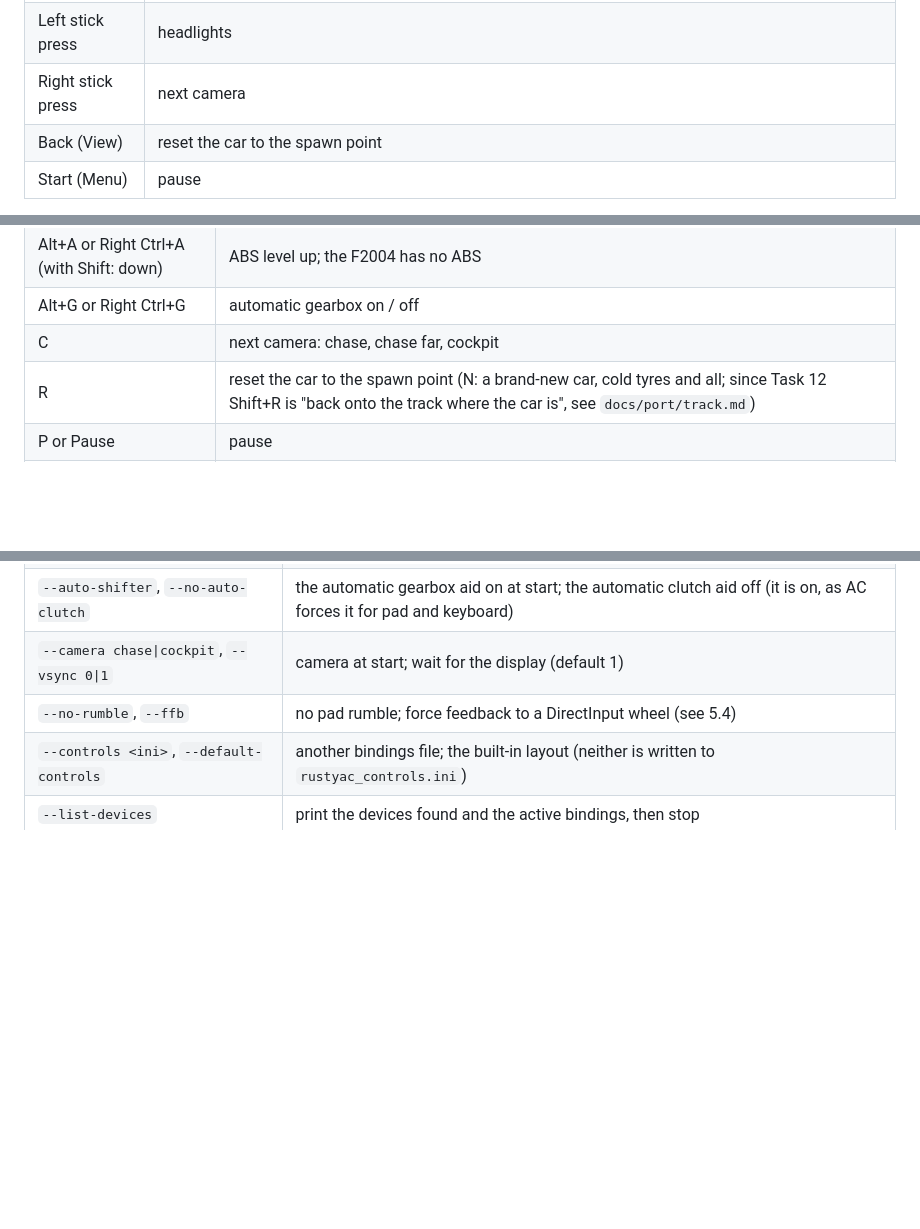
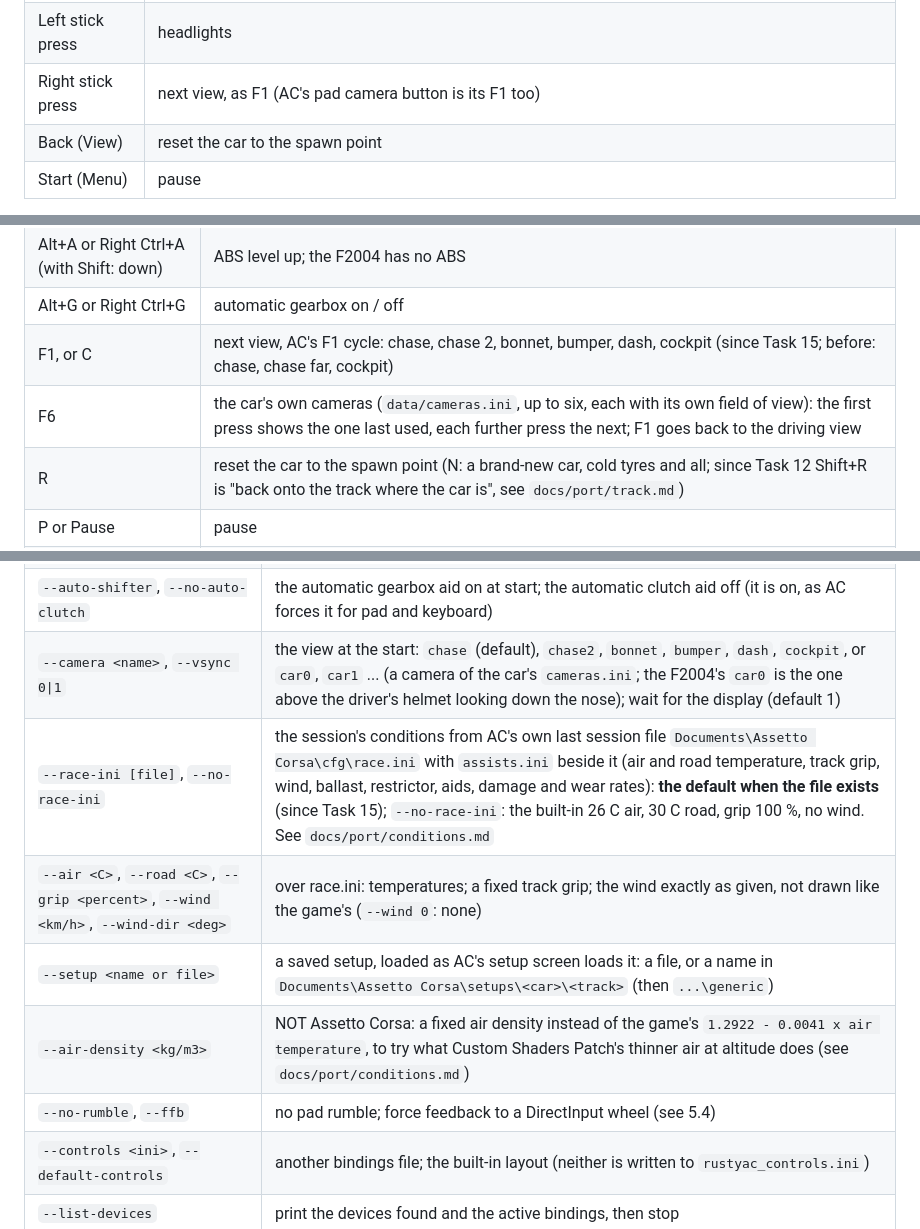
Before and after one commit to thesupersupersigma/rustyAC, a Markdown page: docs/game/first_drive.md, 3 parts joined by grey strips. GitHub-like rendering; blank space fills up the shorter version.

Commit message:
feat(game): AC's camera set: F1 cycles chase, chase 2, bonnet, bumper, dash, cockpit; F6 the car's cameras.ini cameras with their own FOV; --camera car0

```diff
--- a/docs/game/first_drive.md
+++ b/docs/game/first_drive.md
@@ -69,7 +69,7 @@ running**. The window must have the keyboard focus to drive; clicking another wi
 | B | KERS / ERS (nothing happens until ERS is ported) and handbrake (the F2004 has none) |
 | D-pad right / left | brake bias forward / back one click |
 | Left stick press | headlights |
-| Right stick press | next camera |
+| Right stick press | next view, as F1 (AC's pad camera button is its F1 too) |
 | Back (View) | reset the car to the spawn point |
 | Start (Menu) | pause |
 
@@ -93,7 +93,8 @@ Rumble follows AC's rule: the right motor with tyre slip, the left one on kerbs
 | Alt+T or Right Ctrl+T (with Shift: down) | traction control level up |
 | Alt+A or Right Ctrl+A (with Shift: down) | ABS level up; the F2004 has no ABS |
 | Alt+G or Right Ctrl+G | automatic gearbox on / off |
-| C | next camera: chase, chase far, cockpit |
+| F1, or C | next view, AC's F1 cycle: chase, chase 2, bonnet, bumper, dash, cockpit (since Task 15; before: chase, chase far, cockpit) |
+| F6 | the car's own cameras (`data/cameras.ini`, up to six, each with its own field of view): the first press shows the one last used, each further press the next; F1 goes back to the driving view |
 | R | reset the car to the spawn point (N: a brand-new car, cold tyres and all; since Task 12 Shift+R is "back onto the track where the car is", see `docs/port/track.md`) |
 | P or Pause | pause |
 | Esc | quit |
@@ -134,7 +135,11 @@ Options:
 | `--no-shm` | do not publish the shared-memory pages |
 | `--record <file>` / `--replay <file>` | log the inputs of every physics step / drive from such a file |
 | `--auto-shifter`, `--no-auto-clutch` | the automatic gearbox aid on at start; the automatic clutch aid off (it is on, as AC forces it for pad and keyboard) |
-| `--camera chase\|cockpit`, `--vsync 0\|1` | camera at start; wait for the display (default 1) |
+| `--camera <name>`, `--vsync 0\|1` | the view at the start: `chase` (default), `chase2`, `bonnet`, `bumper`, `dash`, `cockpit`, or `car0`, `car1` ... (a camera of the car's `cameras.ini`; the F2004's `car0` is the one above the driver's helmet looking down the nose); wait for the display (default 1) |
+| `--race-ini [file]`, `--no-race-ini` | the session's conditions from AC's own last session file `Documents\Assetto Corsa\cfg\race.ini` with `assists.ini` beside it (air and road temperature, track grip, wind, ballast, restrictor, aids, damage and wear rates): **the default when the file exists** (since Task 15); `--no-race-ini`: the built-in 26 C air, 30 C road, grip 100 %, no wind. See `docs/port/conditions.md` |
+| `--air <C>`, `--road <C>`, `--grip <percent>`, `--wind <km/h>`, `--wind-dir <deg>` | over race.ini: temperatures; a fixed track grip; the wind exactly as given, not drawn like the game's (`--wind 0`: none) |
+| `--setup <name or file>` | a saved setup, loaded as AC's setup screen loads it: a file, or a name in `Documents\Assetto Corsa\setups\<car>\<track>` (then `...\generic`) |
+| `--air-density <kg/m3>` | NOT Assetto Corsa: a fixed air density instead of the game's `1.2922 - 0.0041 x air temperature`, to try what Custom Shaders Patch's thinner air at altitude does (see `docs/port/conditions.md`) |
 | `--no-rumble`, `--ffb` | no pad rumble; force feedback to a DirectInput wheel (see 5.4) |
 | `--controls <ini>`, `--default-controls` | another bindings file; the built-in layout (neither is written to `rustyac_controls.ini`) |
 | `--list-devices` | print the devices found and the active bindings, then stop |
```
Also changed, not shown: other parts of docs/game/first_drive.md (+1 -1 lines), docs/port/conditions_camera_car0.png (added), 6 other files.
